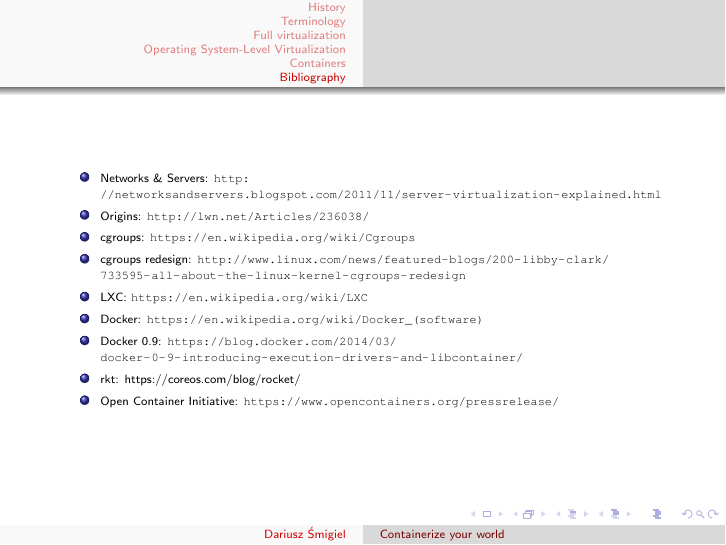
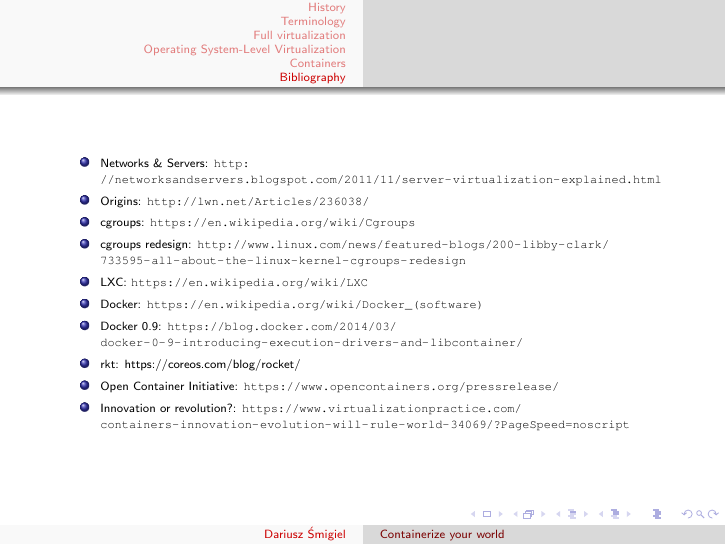
Before and after one commit to dasm/presentations, LaTeX slides (pyconpl_2015/containers/containers.tex): page 81 of 81. Compiled offline with pdfLaTeX.

Commit message:
Final changes

```diff
--- a/pyconpl_2015/containers/containers.tex
+++ b/pyconpl_2015/containers/containers.tex
@@ -386,6 +386,7 @@
 \item Docker 0.9: \url{https://blog.docker.com/2014/03/docker-0-9-introducing-execution-drivers-and-libcontainer/}
 \item rkt: https://coreos.com/blog/rocket/
 \item Open Container Initiative: \url{https://www.opencontainers.org/pressrelease/}
+\item Innovation or revolution?: \url{https://www.virtualizationpractice.com/containers-innovation-evolution-will-rule-world-34069/?PageSpeed=noscript}
 \end{itemize}
 \endgroup
 \end{frame}
```
